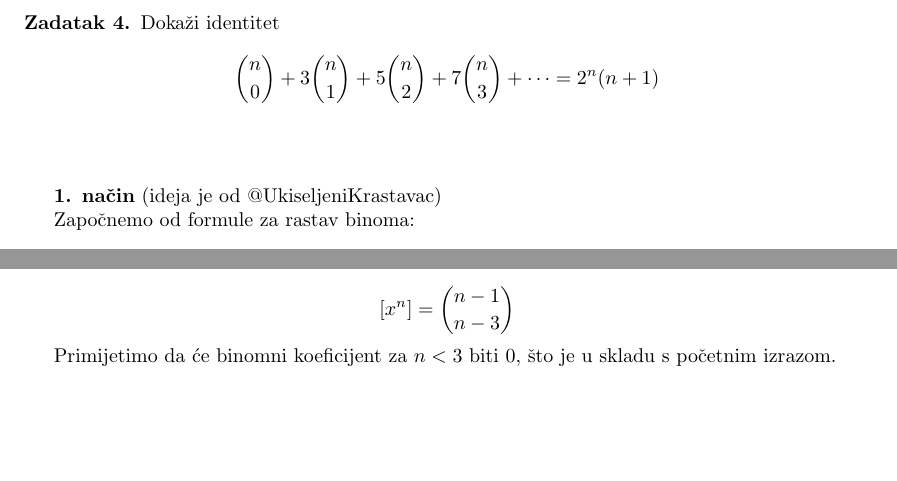
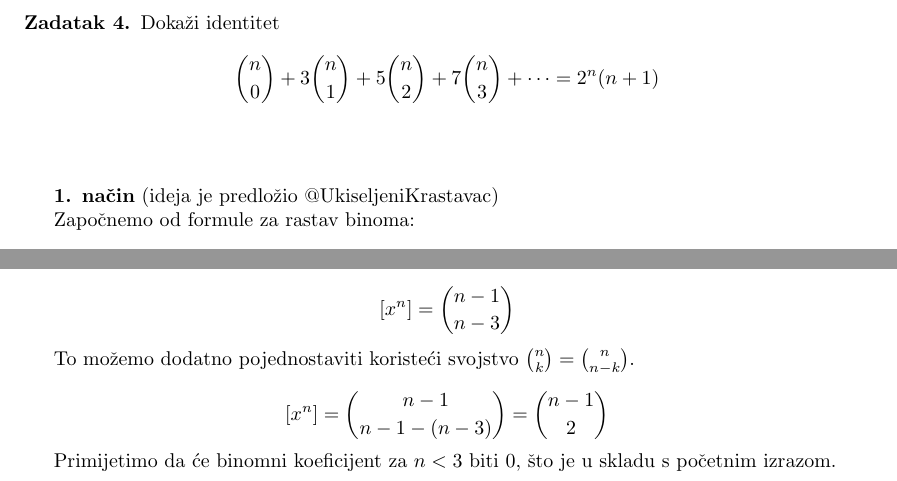
Before and after one commit to mlazaric/Dismat1-MI-LaTeX, a LaTeX problem sheet (2016/exam.tex, which reads 2016/task4.tex, 2016/task5a.tex): two parts of pages 7 and 9 of 20, joined at a grey line, cut so that both start at the same text, the shorter picture padded with empty space. Compiled offline with pdfLaTeX.

Commit message:
Simplified end result of 5 a) (closes #12)

```diff
--- a/2016/task4.tex
+++ b/2016/task4.tex
@@ -7,7 +7,7 @@
 		\[ \binom{n}{0} + 3 \binom{n}{1} + 5 \binom{n}{2} + 7 \binom{n}{3} + \cdots = 2^n (n + 1) \] \\[1em]
 	\end{task}
 
-	\textbf{1. način} (ideja je od \UkiseljeniKrastavac)
+	\textbf{1. način} (ideja je predložio \UkiseljeniKrastavac)
 
 	Započnemo od formule za rastav binoma:
 
--- a/2016/task5a.tex
+++ b/2016/task5a.tex
@@ -28,5 +28,9 @@
 
 	\[ [x^n] = \binom{n - 1}{n - 3} \]
 
+	To možemo dodatno pojednostaviti koristeći svojstvo \( \binom{n}{k} = \binom{n}{n - k} \).
+
+	\[ [x^n] = \binom{n - 1}{n - 1 - (n - 3)} = \binom{n - 1}{2} \]
+
 	Primijetimo da će binomni koeficijent za \( n < 3 \) biti 0, što je u skladu s početnim izrazom.
 \end{document}
```
